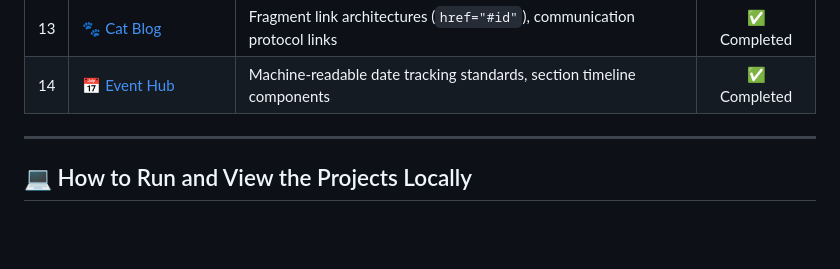
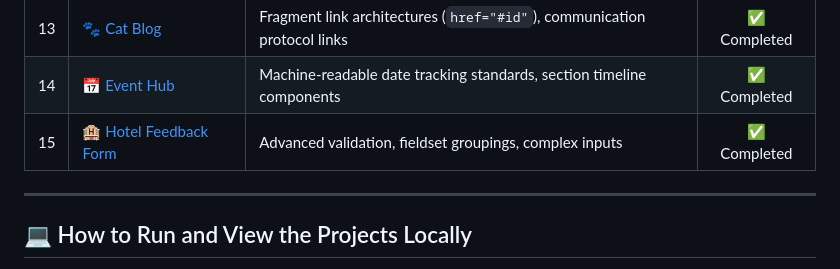
Before and after one commit to AJ-Kaarthick/FreeCodeCamp_Responsive_Web_Design, a Markdown page: README.md, the part around the change. GitHub-like rendering; blank space fills up the shorter version.

Commit message:
feat: Updated Main README

```diff
--- a/README.md
+++ b/README.md
@@ -24,6 +24,7 @@ Welcome to my central hub tracking my learning journey through the freeCodeCamp
 | 12 | [💼 Developer Job Tips](./12-Developer%20Job%20Tips) | Direct block/inline quoting structures, metadata source citation attributes | ✅ Completed |
 | 13 | [🐾 Cat Blog](./13-Cat%20Blog) | Fragment link architectures (`href="#id"`), communication protocol links | ✅ Completed |
 | 14 | [📅 Event Hub](./14-Event%20Hub) | Machine-readable date tracking standards, section timeline components | ✅ Completed |
+| 15 | [🏨 Hotel Feedback Form](./15-Hotel%20Feedback%20Form) | Advanced validation, fieldset groupings, complex inputs | ✅ Completed |
 
 ---
 
```
